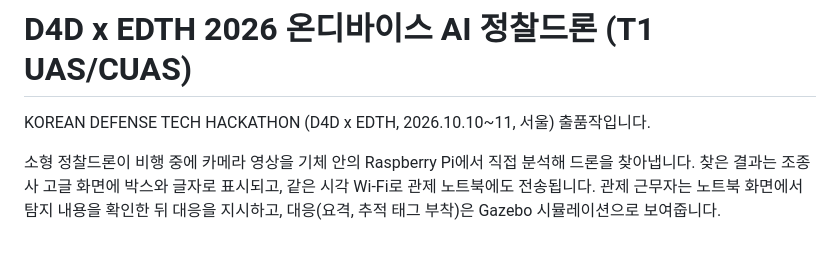
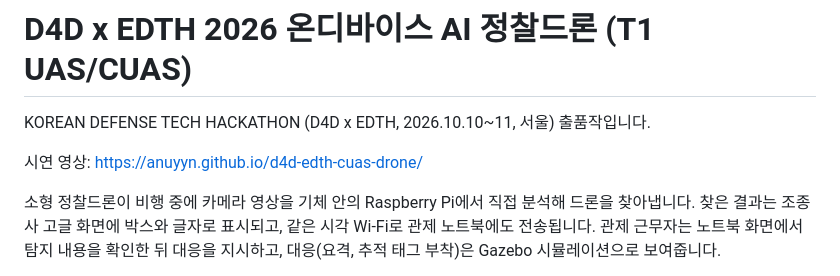
Before and after one commit to anuyyn/d4d-edth-cuas-drone, a Markdown page: README.md, the part around the change. Drawn GitHub-style; blank space fills up the shorter version.

Commit message:
시연 영상 링크 추가

```diff
--- a/README.md
+++ b/README.md
@@ -1,6 +1,8 @@
 # D4D x EDTH 2026 온디바이스 AI 정찰드론 (T1 UAS/CUAS)
 
 KOREAN DEFENSE TECH HACKATHON (D4D x EDTH, 2026.10.10~11, 서울) 출품작입니다.
+
+시연 영상: https://anuyyn.github.io/d4d-edth-cuas-drone/
 
 소형 정찰드론이 비행 중에 카메라 영상을 기체 안의 Raspberry Pi에서 직접 분석해 드론을 찾아냅니다.
 찾은 결과는 조종사 고글 화면에 박스와 글자로 표시되고, 같은 시각 Wi-Fi로 관제 노트북에도 전송됩니다.
```
